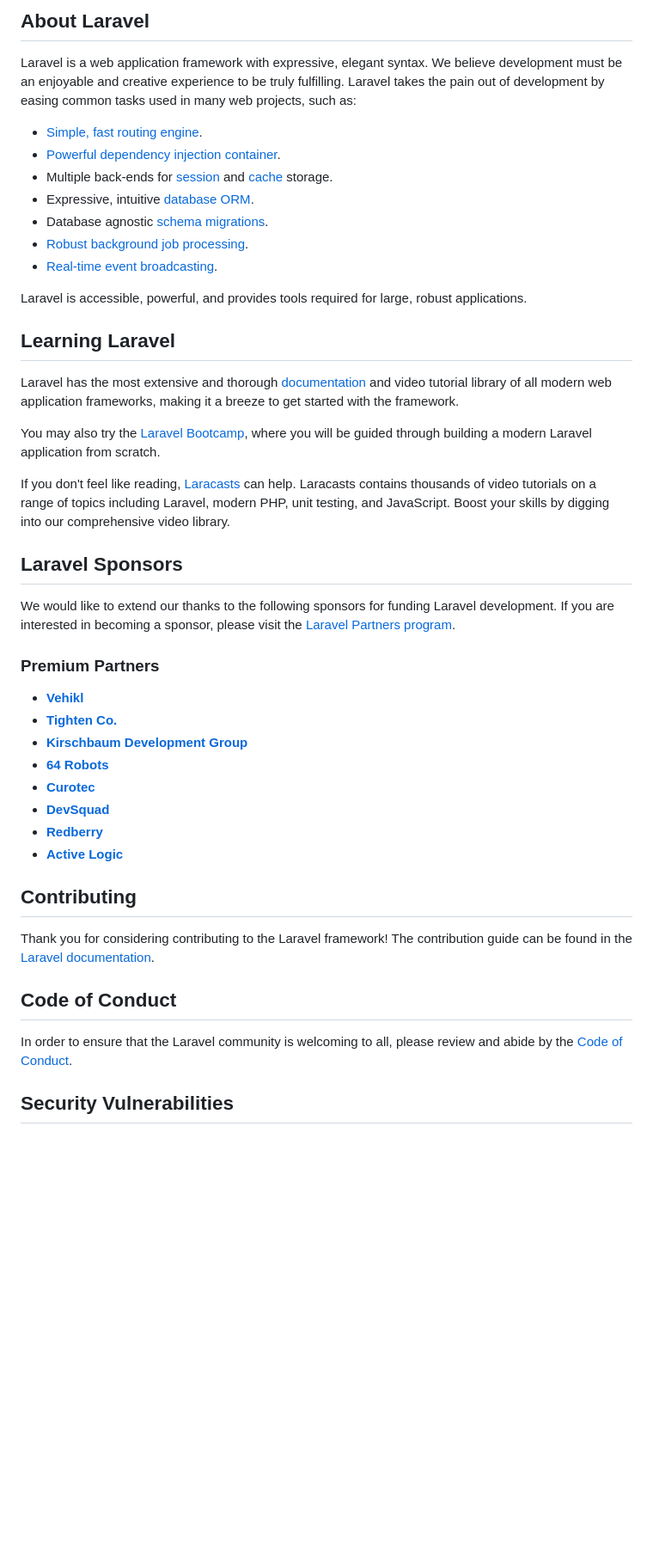
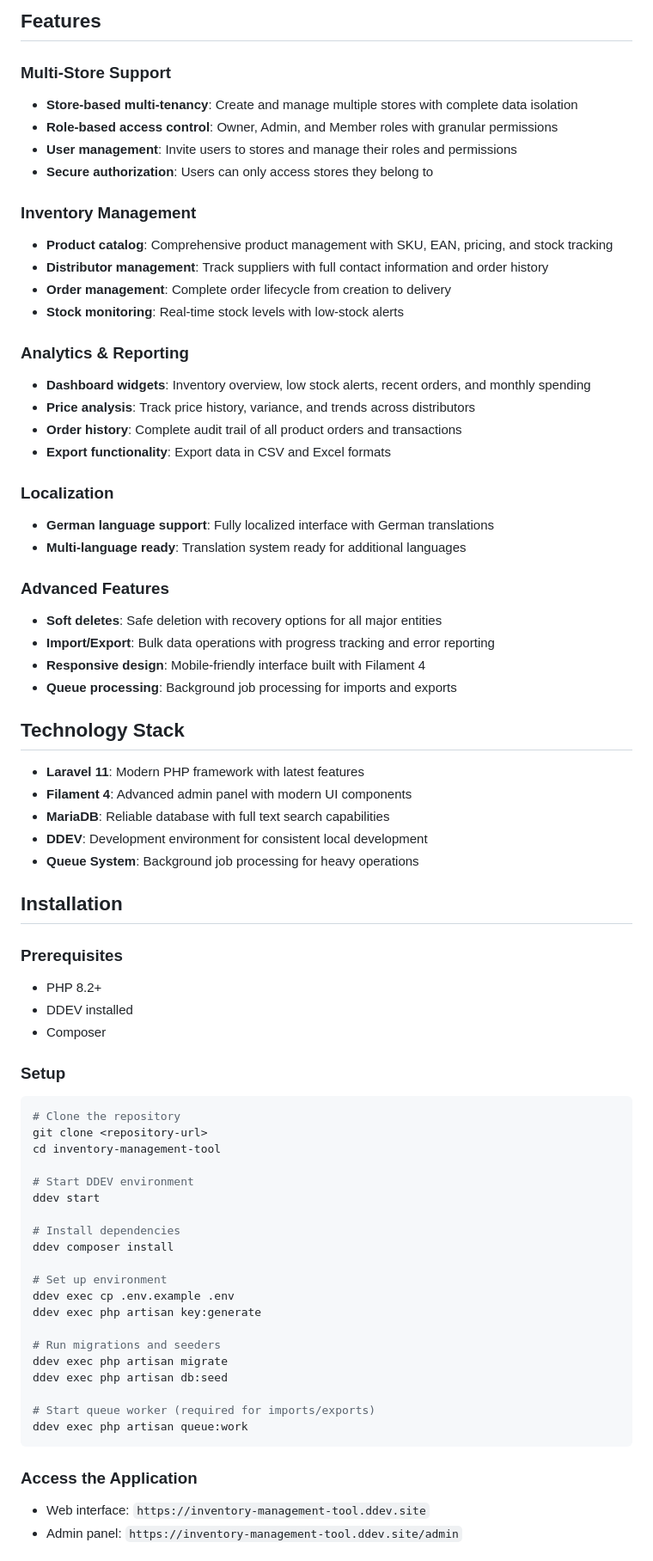
Before and after one commit to beyerenrico/inventory-management-tool, a Markdown page: README.md, the part around one of its changes. Shown at 86% size. Drawn GitHub-style; blank space fills up the shorter version.

Commit message:
chore: update readme

````diff
--- a/README.md
+++ b/README.md
@@ -9,48 +4,74 @@
 
-## About Laravel
+## Features
 
-Laravel is a web application framework with expressive, elegant syntax. We believe development must be an enjoyable and creative experience to be truly fulfilling. Laravel takes the pain out of development by easing common tasks used in many web projects, such as:
+### Multi-Store Support
+- **Store-based multi-tenancy**: Create and manage multiple stores with complete data isolation
+- **Role-based access control**: Owner, Admin, and Member roles with granular permissions
+- **User management**: Invite users to stores and manage their roles and permissions
+- **Secure authorization**: Users can only access stores they belong to
 
-- [Simple, fast routing engine](https://laravel.com/docs/routing).
-- [Powerful dependency injection container](https://laravel.com/docs/container).
-- Multiple back-ends for [session](https://laravel.com/docs/session) and [cache](https://laravel.com/docs/cache) storage.
-- Expressive, intuitive [database ORM](https://laravel.com/docs/eloquent).
-- Database agnostic [schema migrations](https://laravel.com/docs/migrations).
-- [Robust background job processing](https://laravel.com/docs/queues).
-- [Real-time event broadcasting](https://laravel.com/docs/broadcasting).
+### Inventory Management
+- **Product catalog**: Comprehensive product management with SKU, EAN, pricing, and stock tracking
+- **Distributor management**: Track suppliers with full contact information and order history
+- **Order management**: Complete order lifecycle from creation to delivery
+- **Stock monitoring**: Real-time stock levels with low-stock alerts
 
-Laravel is accessible, powerful, and provides tools required for large, robust applications.
+### Analytics & Reporting
+- **Dashboard widgets**: Inventory overview, low stock alerts, recent orders, and monthly spending
+- **Price analysis**: Track price history, variance, and trends across distributors
+- **Order history**: Complete audit trail of all product orders and transactions
+- **Export functionality**: Export data in CSV and Excel formats
 
-## Learning Laravel
+### Localization
+- **German language support**: Fully localized interface with German translations
+- **Multi-language ready**: Translation system ready for additional languages
 
-Laravel has the most extensive and thorough [documentation](https://laravel.com/docs) and video tutorial library of all modern web application frameworks, making it a breeze to get started with the framework.
+### Advanced Features
+- **Soft deletes**: Safe deletion with recovery options for all major entities
+- **Import/Export**: Bulk data operations with progress tracking and error reporting
+- **Responsive design**: Mobile-friendly interface built with Filament 4
+- **Queue processing**: Background job processing for imports and exports
 
-You may also try the [Laravel Bootcamp](https://bootcamp.laravel.com), where you will be guided through building a modern Laravel application from scratch.
+## Technology Stack
 
-If you don't feel like reading, [Laracasts](https://laracasts.com) can help. Laracasts contains thousands of video tutorials on a range of topics including Laravel, modern PHP, unit testing, and JavaScript. Boost your skills by digging into our comprehensive video library.
+- **Laravel 11**: Modern PHP framework with latest features
+- **Filament 4**: Advanced admin panel with modern UI components
+- **MariaDB**: Reliable database with full text search capabilities
+- **DDEV**: Development environment for consistent local development
+- **Queue System**: Background job processing for heavy operations
 
-## Laravel Sponsors
+## Installation
 
-We would like to extend our thanks to the following sponsors for funding Laravel development. If you are interested in becoming a sponsor, please visit the [Laravel Partners program](https://partners.laravel.com).
+### Prerequisites
+- PHP 8.2+
+- DDEV installed
+- Composer
 
-### Premium Partners
+### Setup
+```bash
+# Clone the repository
+git clone <repository-url>
+cd inventory-management-tool
 
-- **[Vehikl](https://vehikl.com)**
-- **[Tighten Co.](https://tighten.co)**
-- **[Kirschbaum Development Group](https://kirschbaumdevelopment.com)**
-- **[64 Robots](https://64robots.com)**
-- **[Curotec](https://www.curotec.com/services/technologies/laravel)**
-- **[DevSquad](https://devsquad.com/hire-laravel-developers)**
-- **[Redberry](https://redberry.international/laravel-development)**
-- **[Active Logic](https://activelogic.com)**
+# Start DDEV environment
+ddev start
 
-## Contributing
+# Install dependencies
+ddev composer install
 
-Thank you for considering contributing to the Laravel framework! The contribution guide can be found in the [Laravel documentation](https://laravel.com/docs/contributions).
+# Set up environment
+ddev exec cp .env.example .env
+ddev exec php artisan key:generate
 
-## Code of Conduct
+# Run migrations and seeders
+ddev exec php artisan migrate
+ddev exec php artisan db:seed
 
-In order to ensure that the Laravel community is welcoming to all, please review and abide by the [Code of Conduct](https://laravel.com/docs/contributions#code-of-conduct).
+# Start queue worker (required for imports/exports)
+ddev exec php artisan queue:work
+```
 
-## Security Vulnerabilities
+### Access the Application
+- Web interface: `https://inventory-management-tool.ddev.site`
+- Admin panel: `https://inventory-management-tool.ddev.site/admin`
 
````
Also changed, not shown: other parts of README.md (+73 -9 lines).
